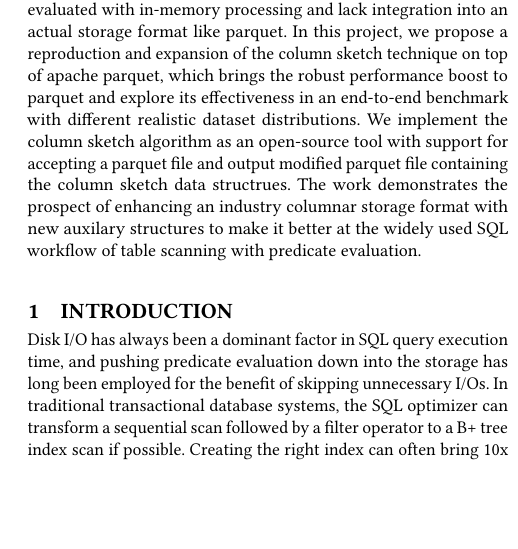
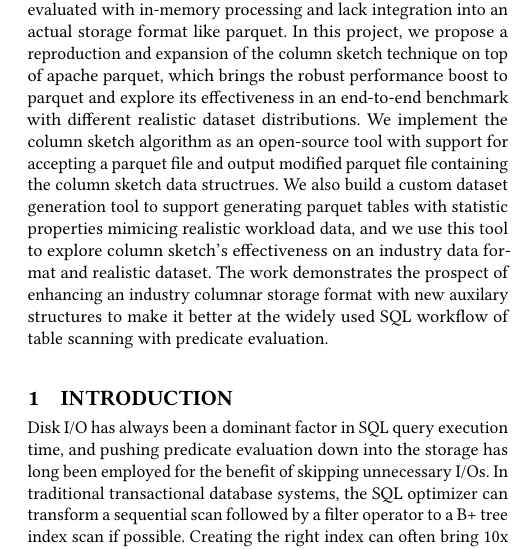
Before and after one commit to SP24-CS511-Final-Project/proposal, a LaTeX paper (main.tex): part of one column of the page, cut so that both start at the same text, the shorter picture padded with empty space. Compiled offline with pdfLaTeX.

Commit message:
Add dataset discription

```diff
--- a/main.tex
+++ b/main.tex
@@ -54,6 +54,7 @@ In modern SQL execution, predicate is often pushed into table scan to leverage t
 The effectiveness of techniques employed by apache parquet, i.e., zone maps and column indexes, are limited by data partitioning strategies and predicate selectivity, whereas new techniques which claim to have robust performance boost like column sketches are only evaluated with in-memory processing and lack integration into an actual storage format like parquet.
 In this project, we propose a reproduction and expansion of the column sketch technique on top of apache parquet, which brings the robust performance boost to parquet and explore its effectiveness in an end-to-end benchmark with different realistic dataset distributions.
 We implement the column sketch algorithm as an open-source tool with support for accepting a parquet file and output modified parquet file containing the column sketch data structrues.
+We also build a custom dataset generation tool to support generating parquet tables with statistic properties mimicing realistic workload data, and we use this tool to explore column sketch's effectiveness on an industry data format and realistic dataset.
 The work demonstrates the prospect of enhancing an industry columnar storage format with new auxilary structures to make it better at the widely used SQL workflow of table scanning with predicate evaluation.
 
 \end{abstract}
```
Also changed, not shown: main.pdf.
